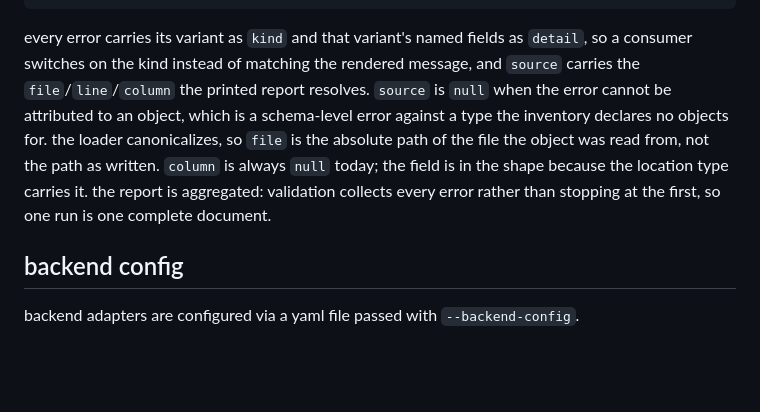
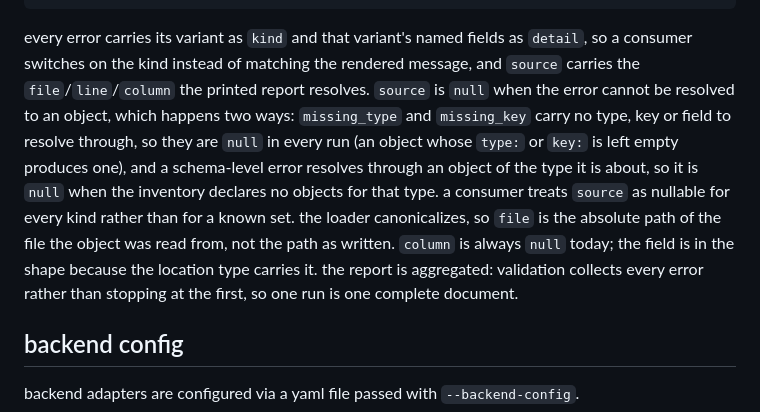
Before and after one commit to cyberwitchery/alembic, a Markdown page: docs/cli.md, the part around the change. Drawn GitHub-style; blank space fills up the shorter version.

Commit message:
docs: name both causes of a null source, not only the schema-level one

```diff
--- a/docs/cli.md
+++ b/docs/cli.md
@@ -41,13 +41,18 @@ is written, so it means the whole command succeeded. the json shape:
 every error carries its variant as `kind` and that variant's named fields as
 `detail`, so a consumer switches on the kind instead of matching the rendered
 message, and `source` carries the `file`/`line`/`column` the printed report
-resolves. `source` is `null` when the error cannot be attributed to an object,
-which is a schema-level error against a type the inventory declares no objects
-for. the loader canonicalizes, so `file` is the absolute path of the file the
-object was read from, not the path as written. `column` is always `null` today;
-the field is in the shape because the location type carries it. the report is
-aggregated: validation collects every error rather than stopping at the first,
-so one run is one complete document.
+resolves. `source` is `null` when the error cannot be resolved to an object,
+which happens two ways: `missing_type` and `missing_key` carry no type, key or
+field to resolve through, so they are `null` in every run (an object whose
+`type:` or `key:` is left empty produces one), and a schema-level error
+resolves through an object of the type it is about, so it is `null` when the
+inventory declares no objects for that type. a consumer treats `source` as
+nullable for every kind rather than for a known set. the loader canonicalizes,
+so `file` is the absolute path of the file the object was read from, not the
+path as written. `column` is always `null` today; the field is in the shape
+because the location type carries it. the report is aggregated: validation
+collects every error rather than stopping at the first, so one run is one
+complete document.
 
 ## backend config
 
```
